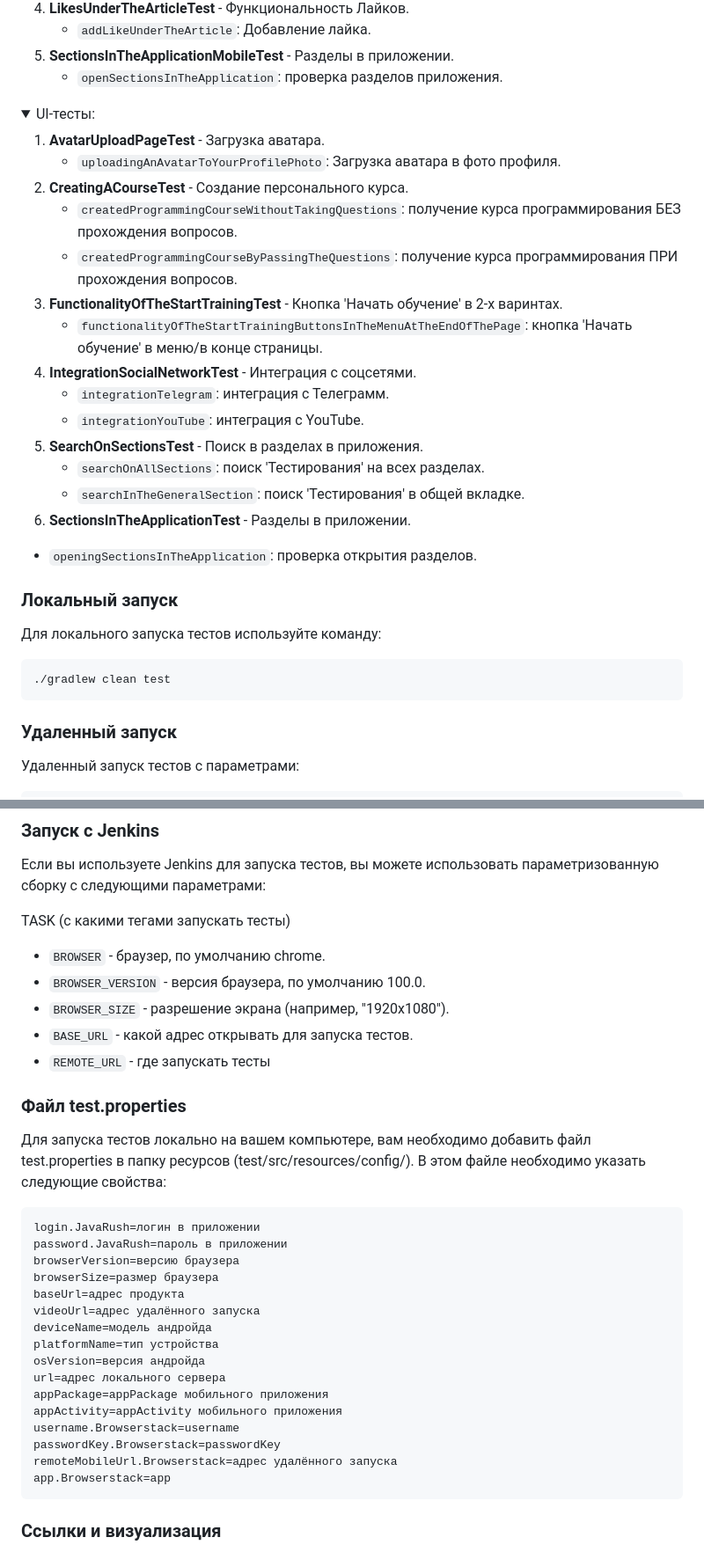
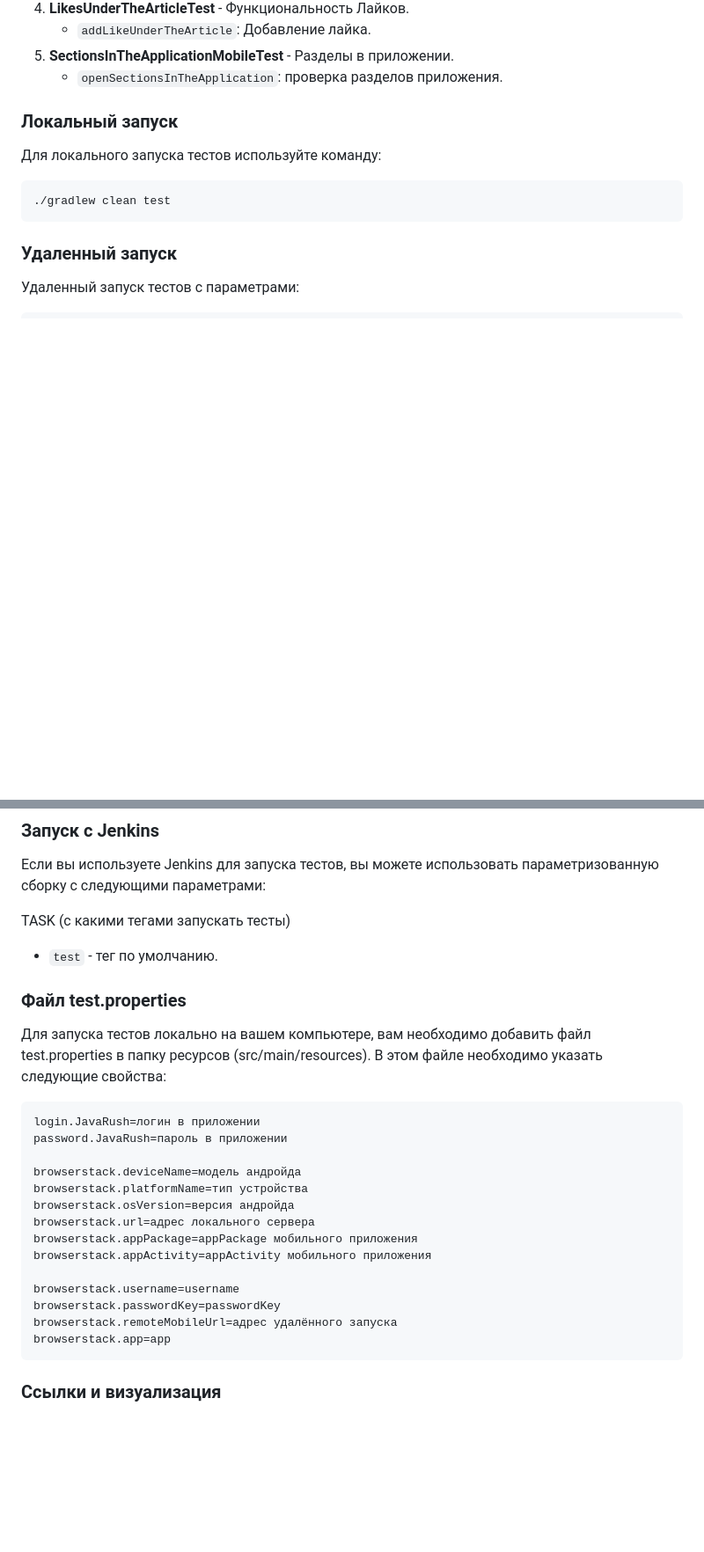
Before and after one commit to KatasonovaMasa/JavaRush_Mobile, a Markdown page: README.md, 2 parts joined by grey strips. Shown at 88% size. Rendered like a GitHub page; folded sections open; blank space fills up the shorter version.

````diff
--- a/README.md
+++ b/README.md
@@ -80,26 +44,6 @@
    - `addLikeUnderTheArticle`: Добавление лайка.
 5. **SectionsInTheApplicationMobileTest** - Разделы в приложении.
    - `openSectionsInTheApplication`: проверка разделов приложения.
-</details>
-
-<details>
-  <summary>UI-тесты:</summary>
-
-1. **AvatarUploadPageTest** - Загрузка аватара.
-   - `uploadingAnAvatarToYourProfilePhoto`: Загрузка аватара в фото профиля.
-2. **CreatingACourseTest** - Создание персонального курса.
-    - `createdProgrammingCourseWithoutTakingQuestions`: получение курса программирования БЕЗ прохождения вопросов.
-    - `createdProgrammingCourseByPassingTheQuestions`: получение курса программирования ПРИ прохождения вопросов.
-3. **FunctionalityOfTheStartTrainingTest** - Кнопка 'Начать обучение' в 2-х варинтах.
-    - `functionalityOfTheStartTrainingButtonsInTheMenuAtTheEndOfThePage`: кнопка 'Начать обучение' в меню/в конце страницы.
-4.  **IntegrationSocialNetworkTest**  - Интеграция c соцсетями.
-    - `integrationTelegram`: интеграция с Телеграмм.
-    - `integrationYouTube`: интеграция с YouTube.
-5.  **SearchOnSectionsTest** - Поиск в разделах в приложения.
-    - `searchOnAllSections`: поиск 'Тестирования' на всех разделах.
-    - `searchInTheGeneralSection`: поиск 'Тестирования' в общей вкладке.
-6.  **SectionsInTheApplicationTest** - Разделы в приложении.
-   - `openingSectionsInTheApplication`: проверка открытия разделов.
 </details>
 
 ### Локальный запуск
@@ -130,33 +74,27 @@ ${TASK}
 параметрами:
 
 TASK (с какими тегами запускать тесты)
-- `BROWSER` - браузер, по умолчанию chrome.
-- `BROWSER_VERSION` - версия браузера, по умолчанию 100.0.
-- `BROWSER_SIZE` - разрешение экрана (например, "1920x1080").
-- `BASE_URL` - какой адрес открывать для запуска тестов.
-- `REMOTE_URL` - где запускать тесты
+- `test` - тег по умолчанию.
 
 ### Файл test.properties
 
-Для запуска тестов локально на вашем компьютере, вам необходимо добавить файл test.properties в папку ресурсов (test/src/resources/config/). В этом файле необходимо указать следующие свойства:
+Для запуска тестов локально на вашем компьютере, вам необходимо добавить файл test.properties в папку ресурсов (src/main/resources). В этом файле необходимо указать следующие свойства:
 
 ```bash
 login.JavaRush=логин в приложении
 password.JavaRush=пароль в приложении
-browserVersion=версию браузера
-browserSize=размер браузера
-baseUrl=адрес продукта
-videoUrl=адрес удалённого запуска
-deviceName=модель андройда
-platformName=тип устройства
-osVersion=версия андройда
-url=адрес локального сервера
-appPackage=appPackage мобильного приложения
-appActivity=appActivity мобильного приложения
-username.Browserstack=username
-passwordKey.Browserstack=passwordKey
-remoteMobileUrl.Browserstack=адрес удалённого запуска
-app.Browserstack=app
+
+browserstack.deviceName=модель андройда
+browserstack.platformName=тип устройства
+browserstack.osVersion=версия андройда
+browserstack.url=адрес локального сервера
+browserstack.appPackage=appPackage мобильного приложения
+browserstack.appActivity=appActivity мобильного приложения
+
+browserstack.username=username
+browserstack.passwordKey=passwordKey
+browserstack.remoteMobileUrl=адрес удалённого запуска
+browserstack.app=app
 ```
 
 ### Ссылки и визуализация
````
Also changed, not shown: other parts of README.md (+2 -38 lines).
